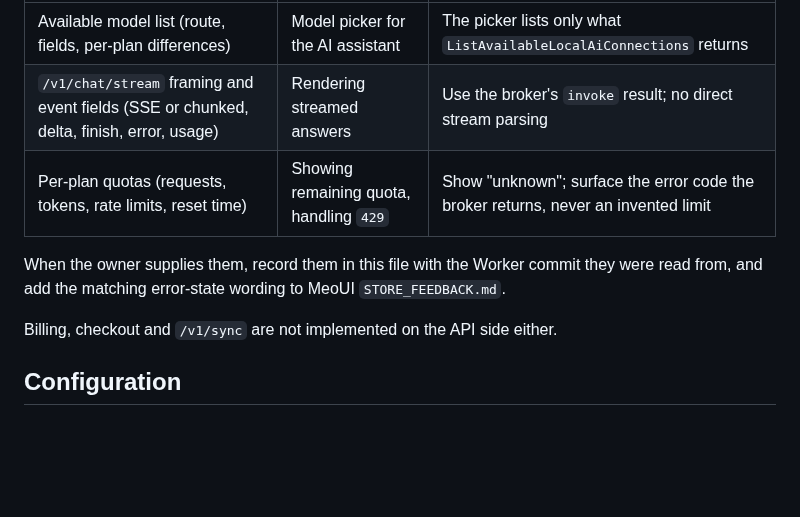
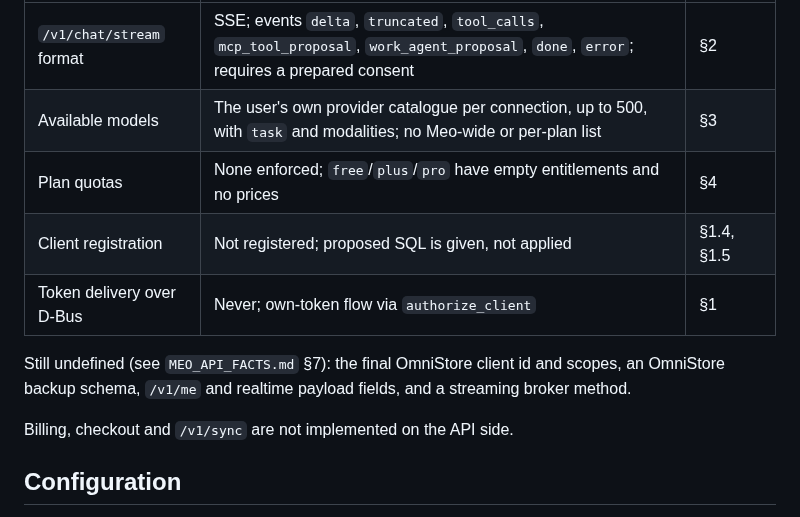
Before and after one commit to QwQdoge/OmniStore, a Markdown page: docs/MEO_INTEGRATION.md, the part around one of its changes. GitHub-like rendering; blank space fills up the shorter version.

```diff
--- a/docs/MEO_INTEGRATION.md
+++ b/docs/MEO_INTEGRATION.md
@@ -104,12 +109,15 @@ Read them from the Worker code or ask its owner.
 | --- | --- | --- |
-| Available model list (route, fields, per-plan differences) | Model picker for the AI assistant | The picker lists only what `ListAvailableLocalAiConnections` returns |
-| `/v1/chat/stream` framing and event fields (SSE or chunked, delta, finish, error, usage) | Rendering streamed answers | Use the broker's `invoke` result; no direct stream parsing |
-| Per-plan quotas (requests, tokens, rate limits, reset time) | Showing remaining quota, handling `429` | Show "unknown"; surface the error code the broker returns, never an invented limit |
+| `/v1/chat/stream` format | SSE; events `delta`, `truncated`, `tool_calls`, `mcp_tool_proposal`, `work_agent_proposal`, `done`, `error`; requires a prepared consent | §2 |
+| Available models | The user's own provider catalogue per connection, up to 500, with `task` and modalities; no Meo-wide or per-plan list | §3 |
+| Plan quotas | None enforced; `free`/`plus`/`pro` have empty entitlements and no prices | §4 |
+| Client registration | Not registered; proposed SQL is given, not applied | §1.4, §1.5 |
+| Token delivery over D-Bus | Never; own-token flow via `authorize_client` | §1 |
 
-When the owner supplies them, record them in this file with the Worker commit they
-were read from, and add the matching error-state wording to MeoUI `STORE_FEEDBACK.md`.
+Still undefined (see `MEO_API_FACTS.md` §7): the final OmniStore client id and scopes, an
+OmniStore backup schema, `/v1/me` and realtime payload fields, and a streaming broker
+method.
 
-Billing, checkout and `/v1/sync` are not implemented on the API side either.
+Billing, checkout and `/v1/sync` are not implemented on the API side.
 
 ## Configuration
 
```
Also changed, not shown: other parts of docs/MEO_INTEGRATION.md (+59 -54 lines), docs/MEO_API_FACTS.md (added, +428 -0 lines).
